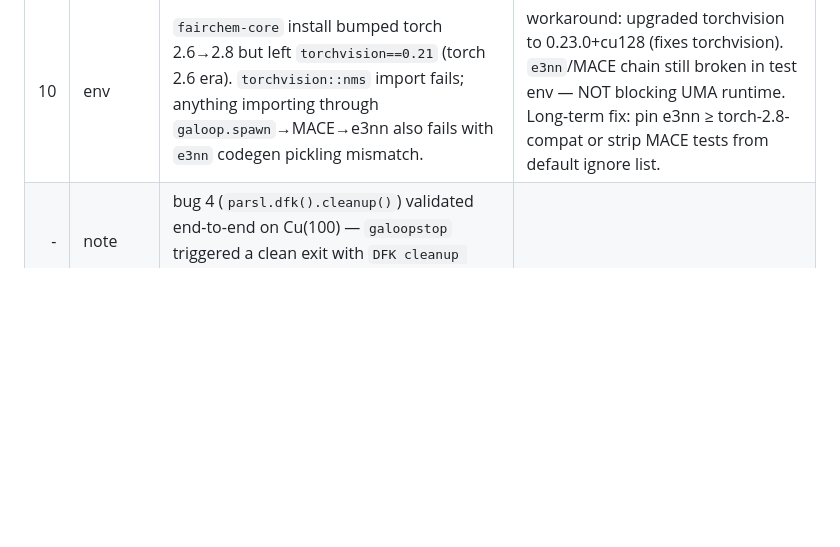
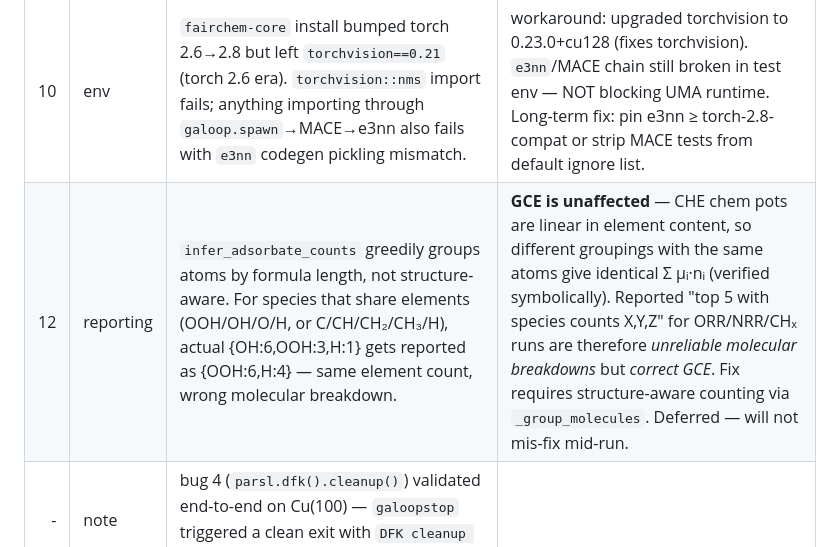
Before and after one commit to wladerer/galoop, a Markdown page: experiments/campaigns/INDEX.md, the part around the change. Drawn GitHub-style; blank space fills up the shorter version.

Commit message:
campaigns: log bug 12 — infer_adsorbate_counts greedy miscount
Found while inspecting Pt(111) ORR top-5: one structure reported as
{OOH:6, H:4} but the atom composition is consistent with
{OH:6, OOH:3, H:1} (same O=12, H=10). `infer_adsorbate_counts` in
spawn.py walks species by descending formula length and assigns as
many of the longest as fit, which over-credits OOH when OH is
actually present.

Confirmed CHE invariance: since µ_OH = E(H₂O) - ½E(H₂) and
µ_OOH = 2E(H₂O) - 1.5E(H₂), both breakdowns contribute
12E(H₂O) - 7E(H₂) to the GCE. So GCE values across all campaigns
are correct; only the reported species breakdowns are unreliable for
element-overlapping adsorbate sets (ORR, NRR, CHₓ, OH/O/H₂O mixes).

Fix (structure-aware grouping via _group_molecules) is non-trivial
and deferred. Campaigns continue.

Co-Authored-By: Claude Opus 4.6 (1M context) <noreply@anthropic.com>

```diff
--- a/experiments/campaigns/INDEX.md
+++ b/experiments/campaigns/INDEX.md
@@ -39,6 +39,7 @@ per-run REPORT.md is uncommitted (lives next to the run dir, which is
 | 8 | tuning   | `max_count: 8` for CO is hit on every Cu facet → saturation point not measurable             | will raise to `max_count: 14` for runs 4+ where it makes sense |
 | 9 | **real** | `spawn_one` crossover bounds check enforces only `max_adsorbates` (total), NOT per-species `max_count`. Splice/merge of two parents at the CO ceiling can emit children exceeding it.  | fixed `a6a0fb9` (per-species min/max enforcement in `_TWO_PARENT_OPS` branch) |
 |10 | env      | `fairchem-core` install bumped torch 2.6→2.8 but left `torchvision==0.21` (torch 2.6 era). `torchvision::nms` import fails; anything importing through `galoop.spawn`→MACE→e3nn also fails with `e3nn` codegen pickling mismatch. | workaround: upgraded torchvision to 0.23.0+cu128 (fixes torchvision). `e3nn`/MACE chain still broken in test env — NOT blocking UMA runtime. Long-term fix: pin e3nn ≥ torch-2.8-compat or strip MACE tests from default ignore list. |
+|12 | reporting | `infer_adsorbate_counts` greedily groups atoms by formula length, not structure-aware. For species that share elements (OOH/OH/O/H, or C/CH/CH₂/CH₃/H), actual {OH:6,OOH:3,H:1} gets reported as {OOH:6,H:4} — same element count, wrong molecular breakdown. | **GCE is unaffected** — CHE chem pots are linear in element content, so different groupings with the same atoms give identical Σ µᵢ·nᵢ (verified symbolically). Reported "top 5 with species counts X,Y,Z" for ORR/NRR/CHₓ runs are therefore *unreliable molecular breakdowns* but *correct GCE*. Fix requires structure-aware counting via `_group_molecules`. Deferred — will not mis-fix mid-run. |
 | - | note     | bug 4 (`parsl.dfk().cleanup()`) validated end-to-end on Cu(100) — `galoopstop` triggered a clean exit with `DFK cleanup complete` and no hang |  |
 
 † Cu(100) was stopped early via `galoopstop` after 67 min (24 converged,
```
